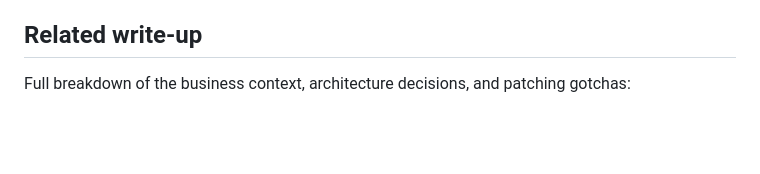
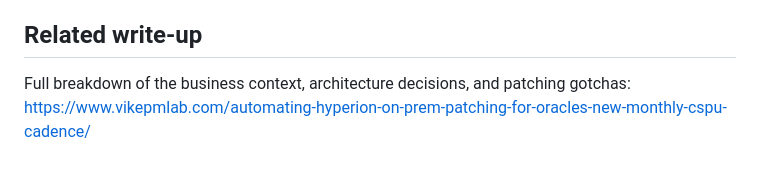
Before and after one commit to VIKRAM-EPM/vikepmlab, a Markdown page: hyperion-patching-automation/README.md, the part around the change. Rendered like a GitHub page; blank space fills up the shorter version.

Commit message:
Update README.md
Updating published, link https://www.vikepmlab.com/automating-hyperion-on-prem-patching-for-oracles-new-monthly-cspu-cadence/

```diff
--- a/hyperion-patching-automation/README.md
+++ b/hyperion-patching-automation/README.md
@@ -237,4 +237,4 @@ MIT — see [LICENSE](LICENSE).
 ## Related write-up
 
 Full breakdown of the business context, architecture decisions, and
-patching gotchas:
+patching gotchas: https://www.vikepmlab.com/automating-hyperion-on-prem-patching-for-oracles-new-monthly-cspu-cadence/
```
